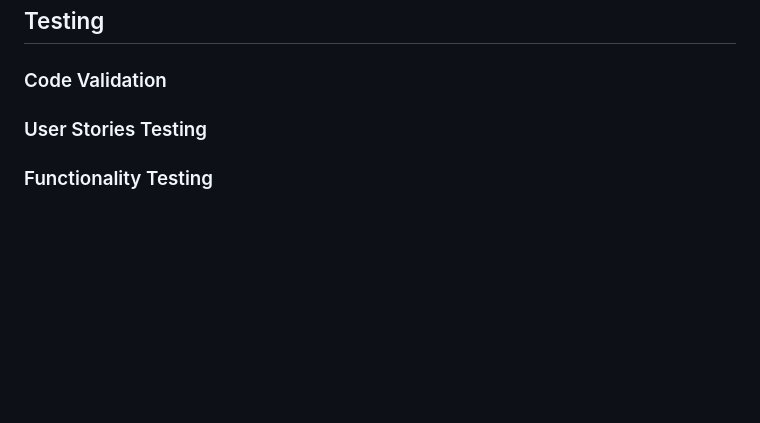
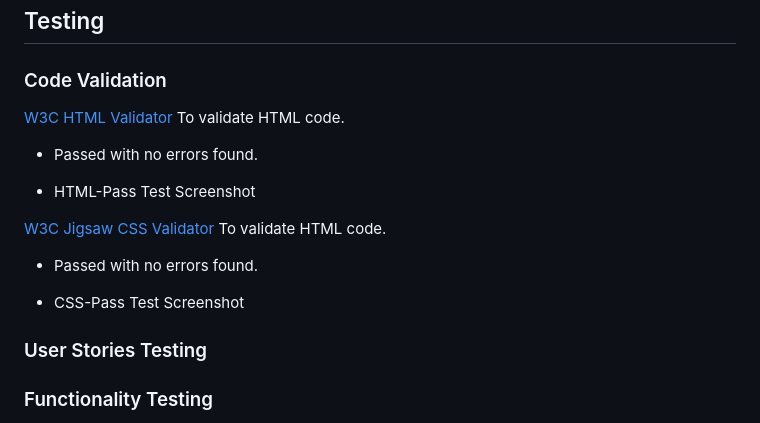
Before and after one commit to BesnikShala/Lost-in-Thailand-MS2-Project, a Markdown page: README.md, the part around the change. Rendered like a GitHub page; blank space fills up the shorter version.

Commit message:
Updated README.md testing section, added screenshot of code validation

```diff
--- a/README.md
+++ b/README.md
@@ -94,6 +94,20 @@ The website aims to provide an insight to Thailand and the many places and activ
 
 ### Code Validation
 
+[W3C HTML Validator](https://validator.w3.org/) To validate HTML code.
+
+* Passed with no errors found.
+
+- <a href="" >HTML-Pass Test Screenshot</a>
+
+[W3C Jigsaw CSS Validator](https://jigsaw.w3.org/css-validator/) To validate HTML code.
+
+* Passed with no errors found.
+
+- <a href="" >CSS-Pass Test Screenshot</a>
+
+
+
 ### User Stories Testing
 
 ### Functionality Testing
```
Also changed, not shown: assets/images/cssValidator.jpeg (added), assets/images/htmlValidator.jpeg (added), 2 other files.
